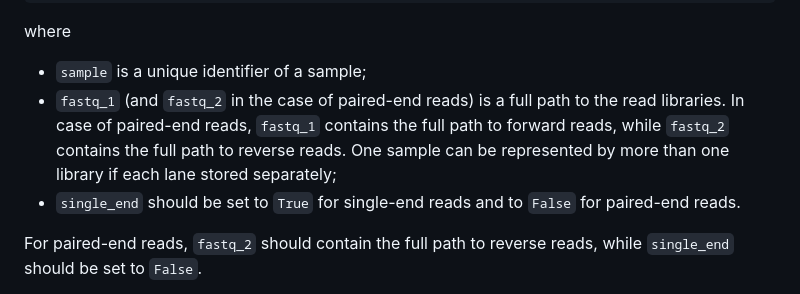
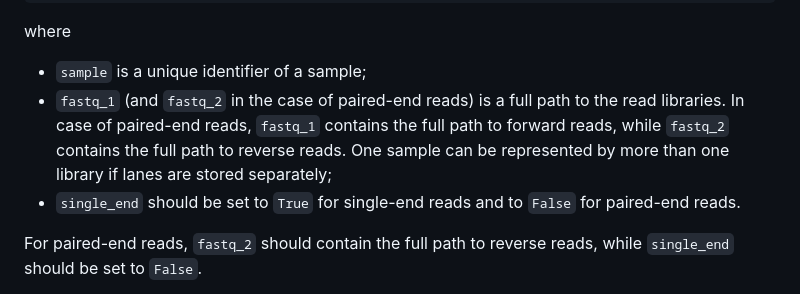
Before and after one commit to ComputationalRegulatoryGenomicsICL/cageflow, a Markdown page: README.md, the part around the change. GitHub-like rendering.

```diff
--- a/README.md
+++ b/README.md
@@ -42,7 +42,7 @@ S2,/path/to/fastq/S2_S2_L002_R1_001.fastq.gz,,True
 
 where
 * `sample` is a unique identifier of a sample;
-* `fastq_1` (and `fastq_2` in the case of paired-end reads) is a full path to the read libraries. In case of paired-end reads, `fastq_1` contains the full path to forward reads, while `fastq_2` contains the full path to reverse reads. One sample can be represented by more than one library if each lane stored separately;
+* `fastq_1` (and `fastq_2` in the case of paired-end reads) is a full path to the read libraries. In case of paired-end reads, `fastq_1` contains the full path to forward reads, while `fastq_2` contains the full path to reverse reads. One sample can be represented by more than one library if lanes are stored separately;
 * `single_end` should be set to `True` for single-end reads and to `False` for paired-end reads.
 
 For paired-end reads, `fastq_2` should contain the full path to reverse reads, while `single_end` should be set to `False`.
```
